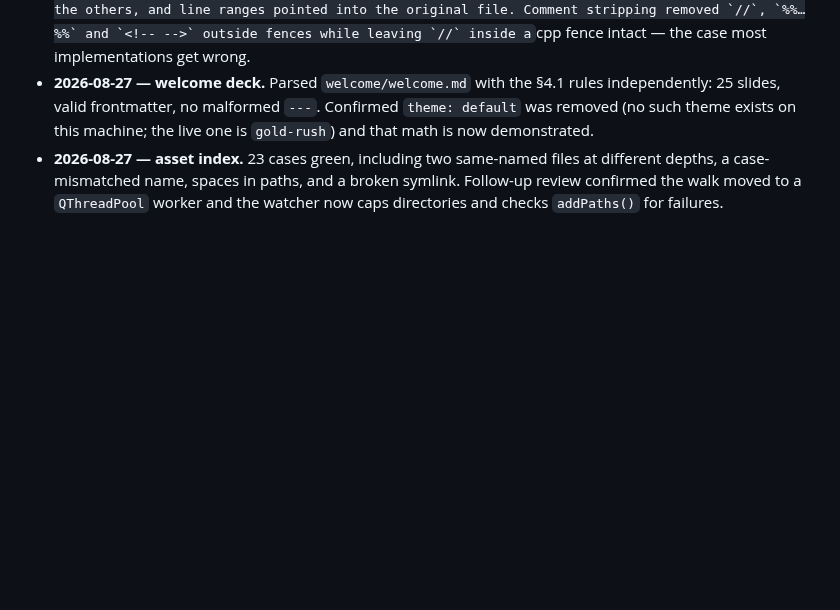
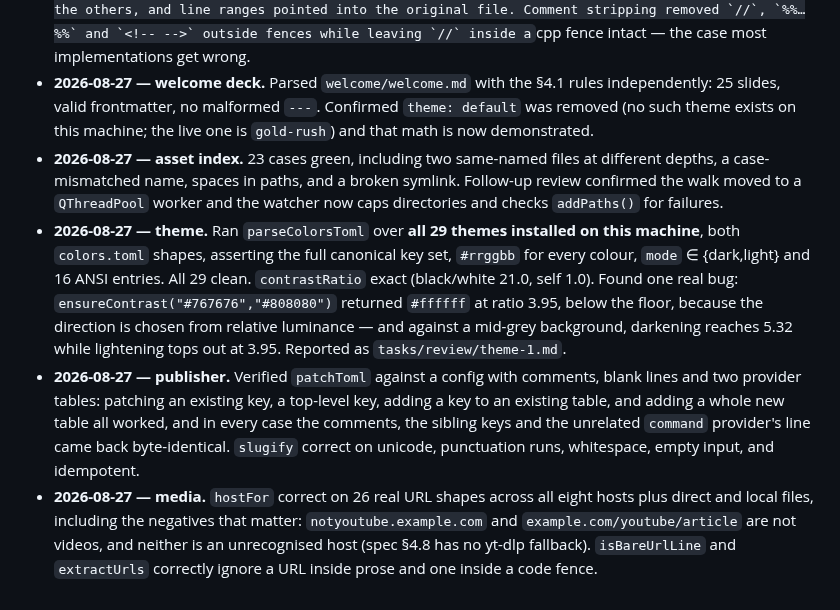
Before and after one commit to jethrojones/omapresent, a Markdown page: docs/acceptance.md, the part around the change. Drawn GitHub-style; blank space fills up the shorter version.

Commit message:
Record the theme, publisher and media verifications
Co-Authored-By: Claude Opus 5 <noreply@anthropic.com>
Claude-Session: https://claude.ai/code/session_012Zdadh5F6ZPFzE3T5Nw84N

```diff
--- a/docs/acceptance.md
+++ b/docs/acceptance.md
@@ -151,3 +151,23 @@ Things the orchestrator checked directly, rather than taking an agent's word:
   at different depths, a case-mismatched name, spaces in paths, and a broken
   symlink. Follow-up review confirmed the walk moved to a `QThreadPool` worker
   and the watcher now caps directories and checks `addPaths()` for failures.
+- **2026-08-27 — theme.** Ran `parseColorsToml` over **all 29 themes installed
+  on this machine**, both `colors.toml` shapes, asserting the full canonical key
+  set, `#rrggbb` for every colour, `mode` ∈ {dark,light} and 16 ANSI entries.
+  All 29 clean. `contrastRatio` exact (black/white 21.0, self 1.0). Found one
+  real bug: `ensureContrast("#767676","#808080")` returned `#ffffff` at ratio
+  3.95, below the floor, because the direction is chosen from relative
+  luminance — and against a mid-grey background, darkening reaches 5.32 while
+  lightening tops out at 3.95. Reported as `tasks/review/theme-1.md`.
+- **2026-08-27 — publisher.** Verified `patchToml` against a config with
+  comments, blank lines and two provider tables: patching an existing key, a
+  top-level key, adding a key to an existing table, and adding a whole new
+  table all worked, and in every case the comments, the sibling keys and the
+  unrelated `command` provider's line came back byte-identical. `slugify`
+  correct on unicode, punctuation runs, whitespace, empty input, and idempotent.
+- **2026-08-27 — media.** `hostFor` correct on 26 real URL shapes across all
+  eight hosts plus direct and local files, including the negatives that matter:
+  `notyoutube.example.com` and `example.com/youtube/article` are not videos,
+  and neither is an unrecognised host (spec §4.8 has no yt-dlp fallback).
+  `isBareUrlLine` and `extractUrls` correctly ignore a URL inside prose and one
+  inside a code fence.
```
